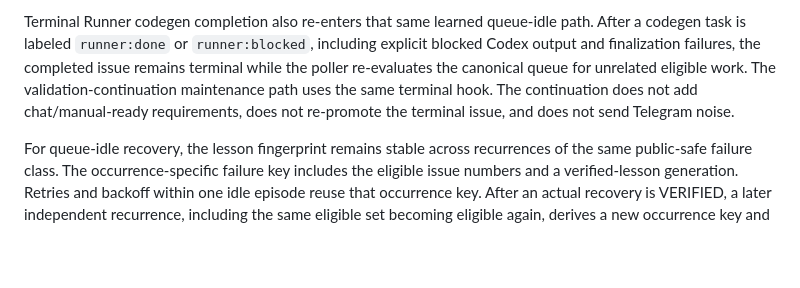
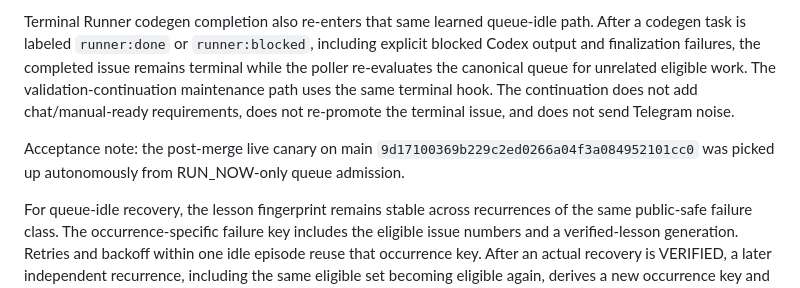
Before and after one commit to alanua/Skeleton, a Markdown page: docs/CONTROL_PLANE_SELF_HEALING.md, the part around the change. Rendered like a GitHub page; blank space fills up the shorter version.

Commit message:
runner: issue #2732 task

```diff
--- a/docs/CONTROL_PLANE_SELF_HEALING.md
+++ b/docs/CONTROL_PLANE_SELF_HEALING.md
@@ -80,6 +80,8 @@ During each ordinary Runner poll, the single poller has one learned queue-idle p
 
 Terminal Runner codegen completion also re-enters that same learned queue-idle path. After a codegen task is labeled `runner:done` or `runner:blocked`, including explicit blocked Codex output and finalization failures, the completed issue remains terminal while the poller re-evaluates the canonical queue for unrelated eligible work. The validation-continuation maintenance path uses the same terminal hook. The continuation does not add chat/manual-ready requirements, does not re-promote the terminal issue, and does not send Telegram noise.
 
+Acceptance note: the post-merge live canary on main `9d17100369b229c2ed0266a04f3a084952101cc0` was picked up autonomously from RUN_NOW-only queue admission.
+
 For queue-idle recovery, the lesson fingerprint remains stable across recurrences of the same public-safe failure class. The occurrence-specific failure key includes the eligible issue numbers and a verified-lesson generation. Retries and backoff within one idle episode reuse that occurrence key. After an actual recovery is VERIFIED, a later independent recurrence, including the same eligible set becoming eligible again, derives a new occurrence key and can reuse the verified lesson.
 
 The learned queue path may invoke only the registered `queue_reactivate` action. That action delegates to the existing `replenish_runner_queue` primitive and never directly promotes labels from the learned path. Verification requires actual ready-depth progress after the action. No progress, exceptions, candidate races, or stale running rechecks are recorded as failed recovery/backoff. Routine queue recovery remains Telegram-silent.
```
